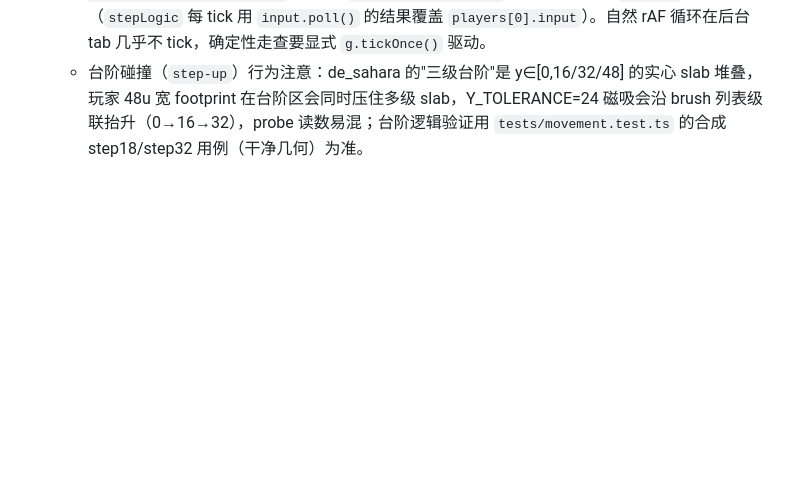
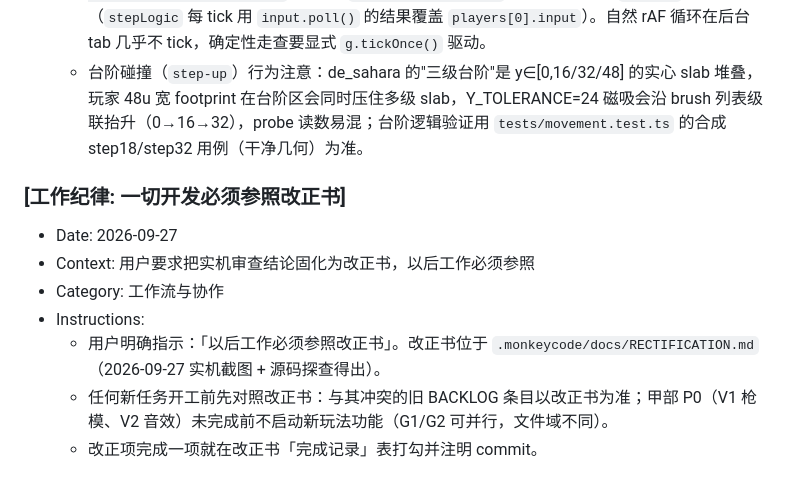
Before and after one commit to renquanpake/strike-protocol, a Markdown page: .monkeycode/MEMORY.md, the part around the change. GitHub-like rendering; blank space fills up the shorter version.

Commit message:
docs(改正书): G1-G4 完成记录 (e18e59e) + 基线 134 用例 + MEMORY 工作纪律 Co-authored-by: monkeycode-ai <monkeycode-ai@chaitin.com>

```diff
--- a/.monkeycode/MEMORY.md
+++ b/.monkeycode/MEMORY.md
@@ -68,3 +68,12 @@
   - `window.__game`（DEV-only）暴露 `state()/tickOnce()/nav/level/events/renderer/textures/bulletPool/scorchPool/shotPool/input/buy(itemId)`，可无鼠标驱动走查（`input` 的边沿键 G/R/B 与移动键在 CDP keydown 下生效，但 fireHeld/aimHeld 因无指针锁恒 false）。
   - 注入玩家输入的正确方式：包一层 `g.input.poll`（`g.input.poll = () => { const f = orig(); f.forward = 1; return f }`），用完 `delete g.input.poll` 还原——直接给 `p.input` 赋值无效（`stepLogic` 每 tick 用 `input.poll()` 的结果覆盖 `players[0].input`）。自然 rAF 循环在后台 tab 几乎不 tick，确定性走查要显式 `g.tickOnce()` 驱动。
   - 台阶碰撞（`step-up`）行为注意：de_sahara 的"三级台阶"是 y∈[0,16/32/48] 的实心 slab 堆叠，玩家 48u 宽 footprint 在台阶区会同时压住多级 slab，Y_TOLERANCE=24 磁吸会沿 brush 列表级联抬升（0→16→32），probe 读数易混；台阶逻辑验证用 `tests/movement.test.ts` 的合成 step18/step32 用例（干净几何）为准。
+
+### [工作纪律: 一切开发必须参照改正书]
+- Date: 2026-09-27
+- Context: 用户要求把实机审查结论固化为改正书，以后工作必须参照
+- Category: 工作流与协作
+- Instructions:
+  - 用户明确指示：「以后工作必须参照改正书」。改正书位于 `.monkeycode/docs/RECTIFICATION.md`（2026-09-27 实机截图 + 源码探查得出）。
+  - 任何新任务开工前先对照改正书：与其冲突的旧 BACKLOG 条目以改正书为准；甲部 P0（V1 枪模、V2 音效）未完成前不启动新玩法功能（G1/G2 可并行，文件域不同）。
+  - 改正项完成一项就在改正书「完成记录」表打勾并注明 commit。
```
Also changed, not shown: .monkeycode/docs/INDEX.md (+1 -0 lines), .monkeycode/docs/RECTIFICATION.md (added, +174 -0 lines).
